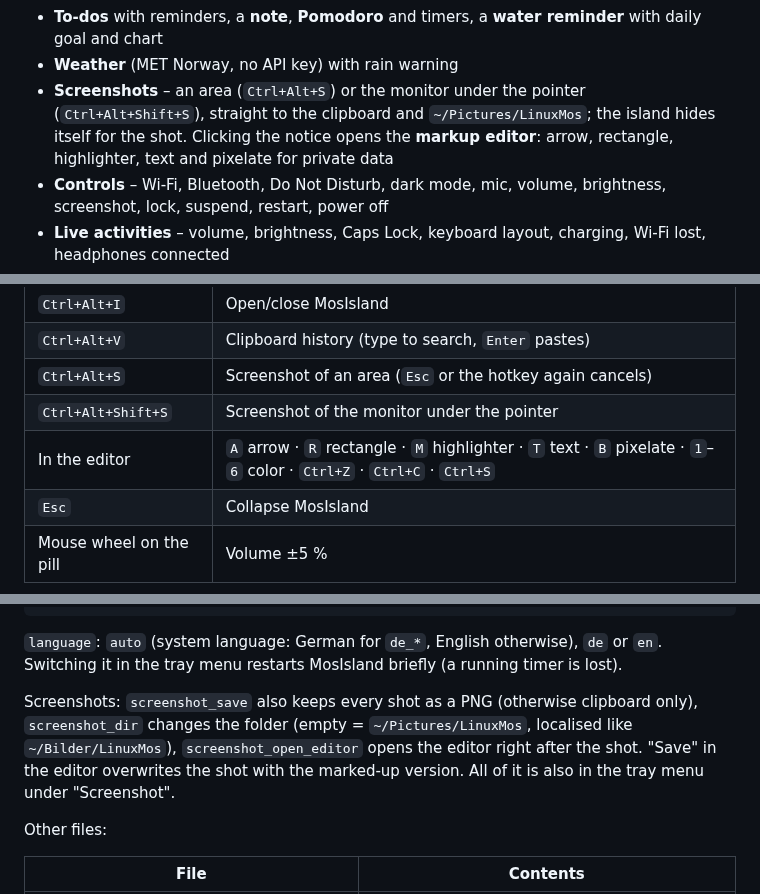
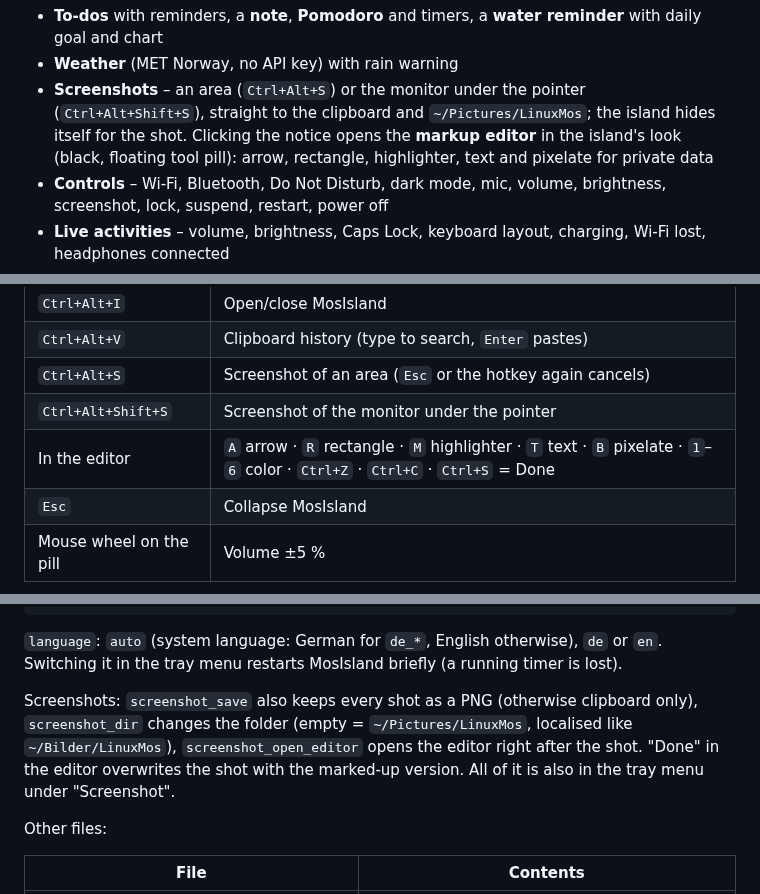
Before and after one commit to xypep/LinuxMos, a Markdown page: README.en.md, 3 parts joined by grey strips. GitHub-like rendering.

```diff
--- a/README.en.md
+++ b/README.en.md
@@ -62,7 +62,7 @@ Turns Linux Mint Cinnamon into a lightweight macOS look-alike – dock, top bar,
 - **Shelf** – drop files on the island and drag them out again later
 - **To-dos** with reminders, a **note**, **Pomodoro** and timers, a **water reminder** with daily goal and chart
 - **Weather** (MET Norway, no API key) with rain warning
-- **Screenshots** – an area (`Ctrl+Alt+S`) or the monitor under the pointer (`Ctrl+Alt+Shift+S`), straight to the clipboard and `~/Pictures/LinuxMos`; the island hides itself for the shot. Clicking the notice opens the **markup editor**: arrow, rectangle, highlighter, text and pixelate for private data
+- **Screenshots** – an area (`Ctrl+Alt+S`) or the monitor under the pointer (`Ctrl+Alt+Shift+S`), straight to the clipboard and `~/Pictures/LinuxMos`; the island hides itself for the shot. Clicking the notice opens the **markup editor** in the island's look (black, floating tool pill): arrow, rectangle, highlighter, text and pixelate for private data
 - **Controls** – Wi-Fi, Bluetooth, Do Not Disturb, dark mode, mic, volume, brightness, screenshot, lock, suspend, restart, power off
 - **Live activities** – volume, brightness, Caps Lock, keyboard layout, charging, Wi-Fi lost, headphones connected
 - **Mascot** – a pair of eyes while you are away; they doze off and wave when you come back
@@ -155,7 +155,7 @@ linuxmos-island --set-city "Munich"
 | `Ctrl+Alt+V`     | Clipboard history (type to search, `Enter` pastes)          |
 | `Ctrl+Alt+S`     | Screenshot of an area (`Esc` or the hotkey again cancels)   |
 | `Ctrl+Alt+Shift+S` | Screenshot of the monitor under the pointer               |
-| In the editor    | `A` arrow · `R` rectangle · `M` highlighter · `T` text · `B` pixelate · `1`–`6` color · `Ctrl+Z` · `Ctrl+C` · `Ctrl+S` |
+| In the editor    | `A` arrow · `R` rectangle · `M` highlighter · `T` text · `B` pixelate · `1`–`6` color · `Ctrl+Z` · `Ctrl+C` · `Ctrl+S` = Done |
 | `Esc`            | Collapse MosIsland                                          |
 | Mouse wheel on the pill | Volume ±5 %                                          |
 
@@ -206,7 +206,7 @@ MosIsland: `~/.config/linuxmos/island/config.json` – most switches are also in
 
 `language`: `auto` (system language: German for `de_*`, English otherwise), `de` or `en`. Switching it in the tray menu restarts MosIsland briefly (a running timer is lost).
 
-Screenshots: `screenshot_save` also keeps every shot as a PNG (otherwise clipboard only), `screenshot_dir` changes the folder (empty = `~/Pictures/LinuxMos`, localised like `~/Bilder/LinuxMos`), `screenshot_open_editor` opens the editor right after the shot. "Save" in the editor overwrites the shot with the marked-up version. All of it is also in the tray menu under "Screenshot".
+Screenshots: `screenshot_save` also keeps every shot as a PNG (otherwise clipboard only), `screenshot_dir` changes the folder (empty = `~/Pictures/LinuxMos`, localised like `~/Bilder/LinuxMos`), `screenshot_open_editor` opens the editor right after the shot. "Done" in the editor overwrites the shot with the marked-up version. All of it is also in the tray menu under "Screenshot".
 
 Other files:
 
```
Also changed, not shown: README.md (+3 -3 lines), docs/ANLEITUNG.md (+4 -2 lines), docs/img/island-editor.png (added), 3 other files.
